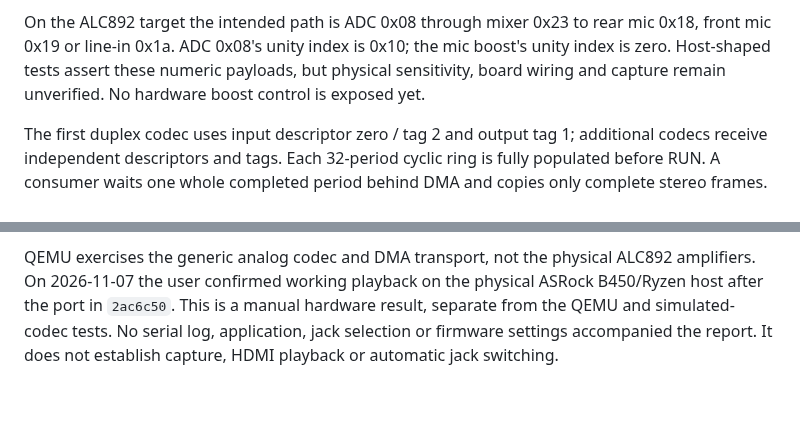
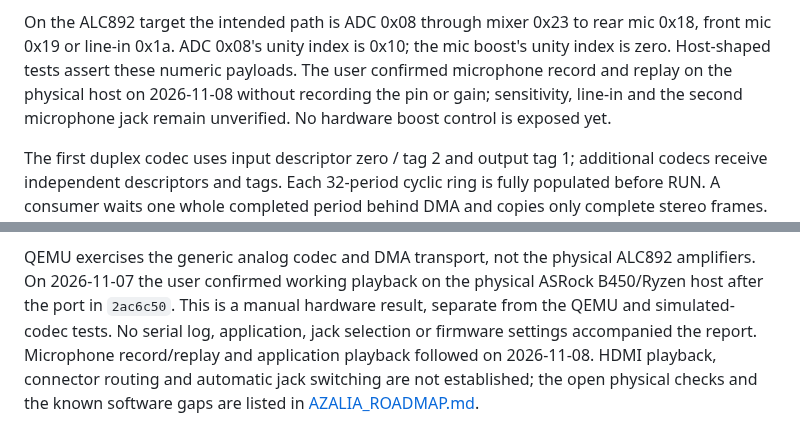
Before and after one commit to SavanDev/SavanXP, a Markdown page: docs/kernel/AZALIA.md, 2 parts joined by grey strips. Rendered like a GitHub page; blank space fills up the shorter version.

Commit message:
docs(azalia): record the 2026-11-11 audit and bring the roadmap in line
The driver, its tests and the roadmap were read against the pinned OpenBSD
source. The six stages are implemented as described; nothing blocks the
Ryzen/ALC892 target.

The roadmap gains an audit section with the physical checks still owed
(P-1 to P-6), a software backlog (AZ-1 to AZ-10) and a closing criterion.
Its status header and pending-checks paragraph no longer say the
microphone is unverified, which the 2026-11-08 entry already contradicted,
and it now links HW-6 for the other controllers and codecs. AZALIA.md had
the same stale capture statements.

Re-run for the audit: vendored hashes match, ./build.sh test 37/37,
smoke hda-stream and hda-capture pass. No code changed.

Co-Authored-By: Claude Fable 5.2 <noreply@anthropic.com>

```diff
--- a/docs/kernel/AZALIA.md
+++ b/docs/kernel/AZALIA.md
@@ -173,8 +173,10 @@ mute then operate on PCM in kernel memory before any samples reach userland.
 On the ALC892 target the intended path is ADC 0x08 through mixer 0x23 to rear
 mic 0x18, front mic 0x19 or line-in 0x1a. ADC 0x08's unity index is 0x10;
 the mic boost's unity index is zero. Host-shaped tests assert these numeric
-payloads, but physical sensitivity, board wiring and capture remain unverified.
-No hardware boost control is exposed yet.
+payloads. The user confirmed microphone record and replay on the physical host
+on 2026-11-08 without recording the pin or gain; sensitivity, line-in and the
+second microphone jack remain unverified. No hardware boost control is exposed
+yet.
 
 The first duplex codec uses input descriptor zero / tag 2 and output tag 1;
 additional codecs receive independent descriptors and tags. Each 32-period cyclic ring is fully
@@ -265,4 +267,7 @@ ALC892 amplifiers. On 2026-11-07 the user confirmed working playback on the
 physical ASRock B450/Ryzen host after the port in `2ac6c50`. This is a manual
 hardware result, separate from the QEMU and simulated-codec tests. No serial
 log, application, jack selection or firmware settings accompanied the report.
-It does not establish capture, HDMI playback or automatic jack switching.
+Microphone record/replay and application playback followed on 2026-11-08. HDMI
+playback, connector routing and automatic jack switching are not established;
+the open physical checks and the known software gaps are listed in
+[AZALIA_ROADMAP.md](../roadmaps/open/AZALIA_ROADMAP.md#audit-2026-11-11).
```
Also changed, not shown: docs/README.md (+3 -2 lines), 1 other file.
